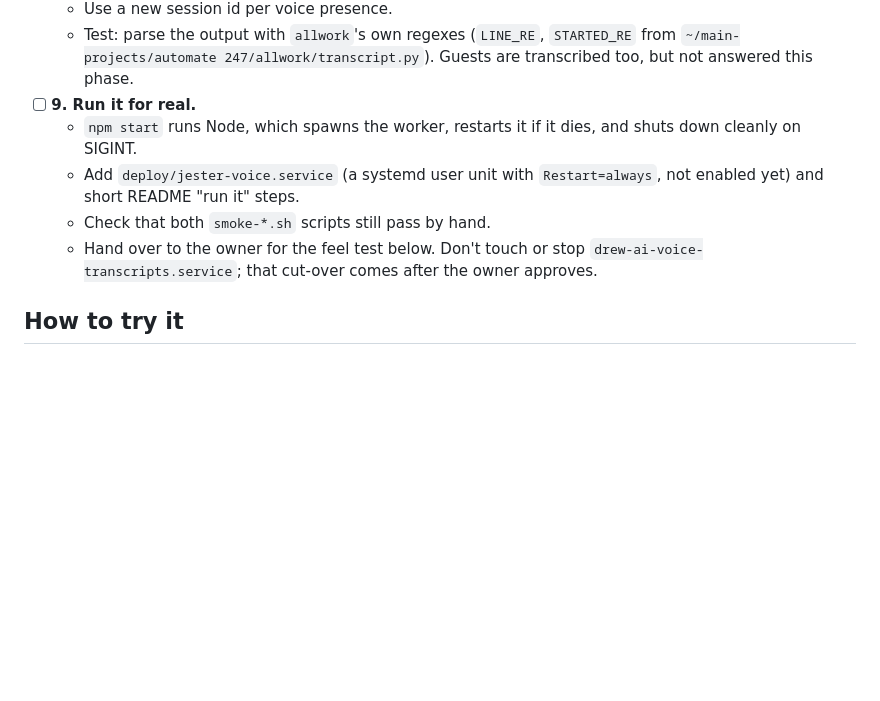
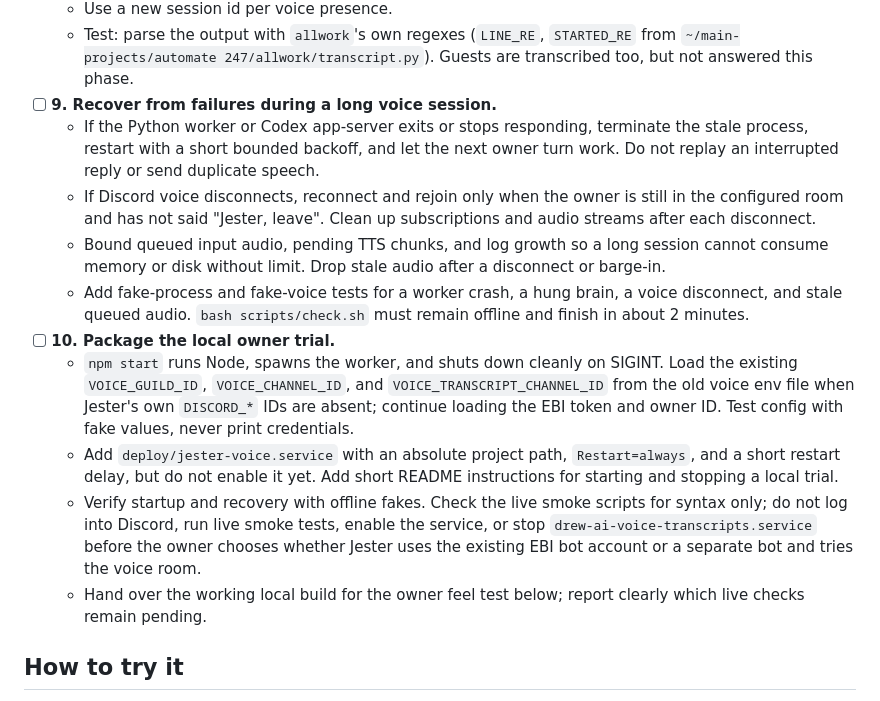
Before and after one commit to Pu11en/jester-voice, a Markdown page: PLAN-phase1-voice-loop.md, the part around the change. GitHub-like rendering; blank space fills up the shorter version.

Commit message:
Plan long-session recovery and offline Jester handoff

```diff
--- a/PLAN-phase1-voice-loop.md
+++ b/PLAN-phase1-voice-loop.md
@@ -64,11 +64,16 @@ Everything is decided by the benchmarks in `bench/*_RESULTS.md`; read those befo
   - Write every speaker's `turn_end` text, plus Jester's *heard* replies, to `~/.local/share/drew-ai-voice-transcripts/runtime/transcripts/<session-id>.md`. Use the **exact** old format: header lines `- Session:`, `- Channel:`, `- Started:`, `- Ended:`, and lines `**HH:MM:SS — Name:** text` in UTC.
   - Use a new session id per voice presence.
   - Test: parse the output with `allwork`'s own regexes (`LINE_RE`, `STARTED_RE` from `~/main-projects/automate 247/allwork/transcript.py`). Guests are transcribed too, but not answered this phase.
-- [ ] **9. Run it for real.**
-  - `npm start` runs Node, which spawns the worker, restarts it if it dies, and shuts down cleanly on SIGINT.
-  - Add `deploy/jester-voice.service` (a systemd user unit with `Restart=always`, not enabled yet) and short README "run it" steps.
-  - Check that both `smoke-*.sh` scripts still pass by hand.
-  - Hand over to the owner for the feel test below. Don't touch or stop `drew-ai-voice-transcripts.service`; that cut-over comes after the owner approves.
+- [ ] **9. Recover from failures during a long voice session.**
+  - If the Python worker or Codex app-server exits or stops responding, terminate the stale process, restart with a short bounded backoff, and let the next owner turn work. Do not replay an interrupted reply or send duplicate speech.
+  - If Discord voice disconnects, reconnect and rejoin only when the owner is still in the configured room and has not said "Jester, leave". Clean up subscriptions and audio streams after each disconnect.
+  - Bound queued input audio, pending TTS chunks, and log growth so a long session cannot consume memory or disk without limit. Drop stale audio after a disconnect or barge-in.
+  - Add fake-process and fake-voice tests for a worker crash, a hung brain, a voice disconnect, and stale queued audio. `bash scripts/check.sh` must remain offline and finish in about 2 minutes.
+- [ ] **10. Package the local owner trial.**
+  - `npm start` runs Node, spawns the worker, and shuts down cleanly on SIGINT. Load the existing `VOICE_GUILD_ID`, `VOICE_CHANNEL_ID`, and `VOICE_TRANSCRIPT_CHANNEL_ID` from the old voice env file when Jester's own `DISCORD_*` IDs are absent; continue loading the EBI token and owner ID. Test config with fake values, never print credentials.
+  - Add `deploy/jester-voice.service` with an absolute project path, `Restart=always`, and a short restart delay, but do not enable it yet. Add short README instructions for starting and stopping a local trial.
+  - Verify startup and recovery with offline fakes. Check the live smoke scripts for syntax only; do not log into Discord, run live smoke tests, enable the service, or stop `drew-ai-voice-transcripts.service` before the owner chooses whether Jester uses the existing EBI bot account or a separate bot and tries the voice room.
+  - Hand over the working local build for the owner feel test below; report clearly which live checks remain pending.
 
 ## How to try it
 1. Make sure the old voice bot isn't in the room (type `!voice leave` if it is), run `npm start`, then join the voice room. **Jester should join within a few seconds.**
```
